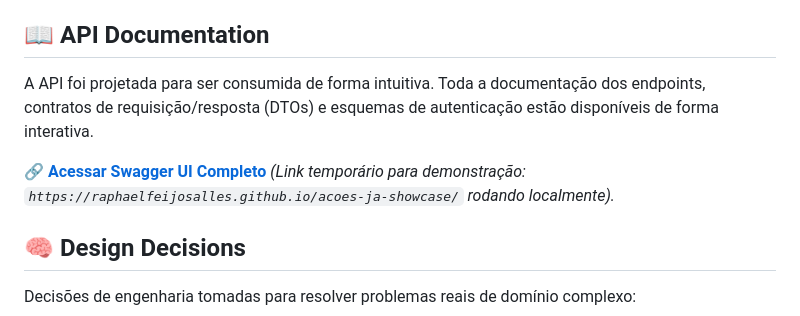
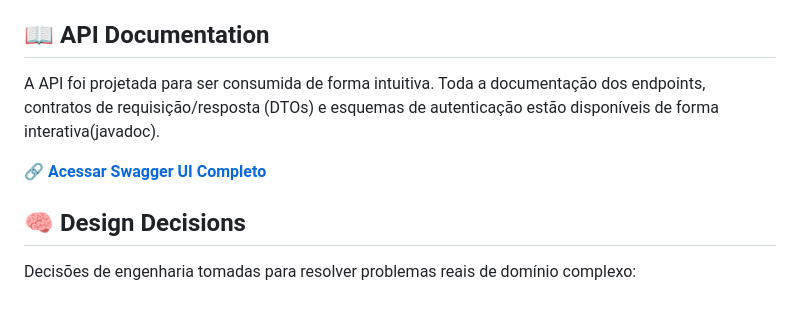
Before and after one commit to RaphaelFeijoSalles/acoes-ja-showcase, a Markdown page: README.md, the part around the change. Drawn GitHub-style.

Commit message:
fix: Swagger UI link changed
Updated API documentation and fixed link formatting.

```diff
--- a/README.md
+++ b/README.md
@@ -167,9 +167,9 @@ Construído para processamento pesado e estabilidade institucional.
 
 ## 📖 API Documentation
 
-A API foi projetada para ser consumida de forma intuitiva. Toda a documentação dos endpoints, contratos de requisição/resposta (DTOs) e esquemas de autenticação estão disponíveis de forma interativa.
+A API foi projetada para ser consumida de forma intuitiva. Toda a documentação dos endpoints, contratos de requisição/resposta (DTOs) e esquemas de autenticação estão disponíveis de forma interativa(javadoc).
 
-🔗 **[Acessar Swagger UI Completo](#)** *(Link temporário para demonstração: `https://raphaelfeijosalles.github.io/acoes-ja-showcase/` rodando localmente).*
+🔗 **[Acessar Swagger UI Completo](https://raphaelfeijosalles.github.io/acoes-ja-showcase/)**
 
 ## 🧠 Design Decisions
 
```
